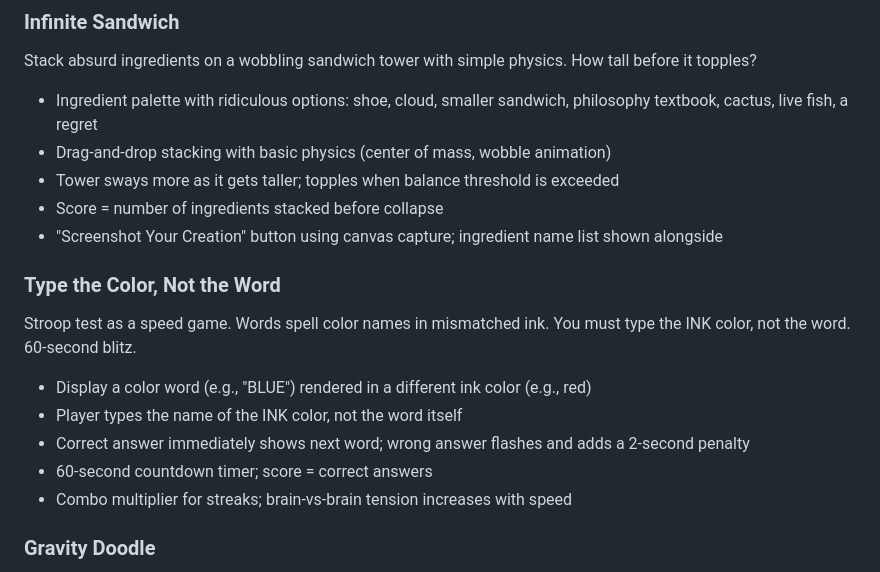
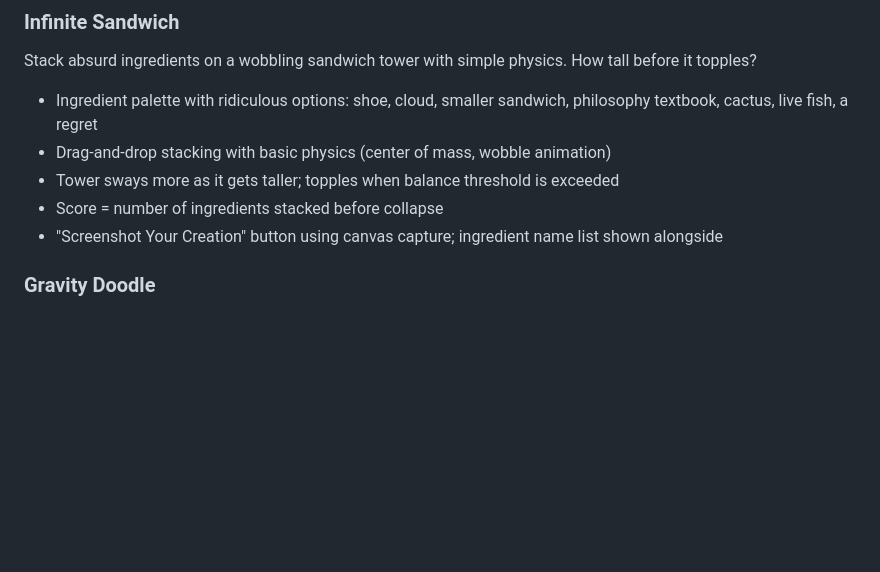
Before and after one commit to vladgotlib/snackbox, a Markdown page: BACKLOG.md, the part around the change. GitHub-like rendering; blank space fills up the shorter version.

Commit message:
updated backlog

```diff
--- a/BACKLOG.md
+++ b/BACKLOG.md
@@ -21,14 +21,6 @@ Stack absurd ingredients on a wobbling sandwich tower with simple physics. How t
 - Tower sways more as it gets taller; topples when balance threshold is exceeded
 - Score = number of ingredients stacked before collapse
 - "Screenshot Your Creation" button using canvas capture; ingredient name list shown alongside
-
-### Type the Color, Not the Word
-Stroop test as a speed game. Words spell color names in mismatched ink. You must type the INK color, not the word. 60-second blitz.
-- Display a color word (e.g., "BLUE") rendered in a different ink color (e.g., red)
-- Player types the name of the INK color, not the word itself
-- Correct answer immediately shows next word; wrong answer flashes and adds a 2-second penalty
-- 60-second countdown timer; score = correct answers
-- Combo multiplier for streaks; brain-vs-brain tension increases with speed
 
 ### Gravity Doodle
 Draw lines and ramps on a canvas, then drop a ball that bounces off your drawings with real physics. Guide it to the target zone.
```
